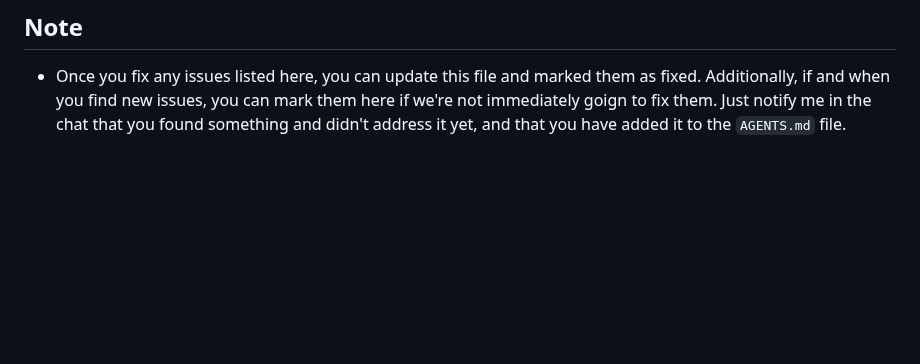
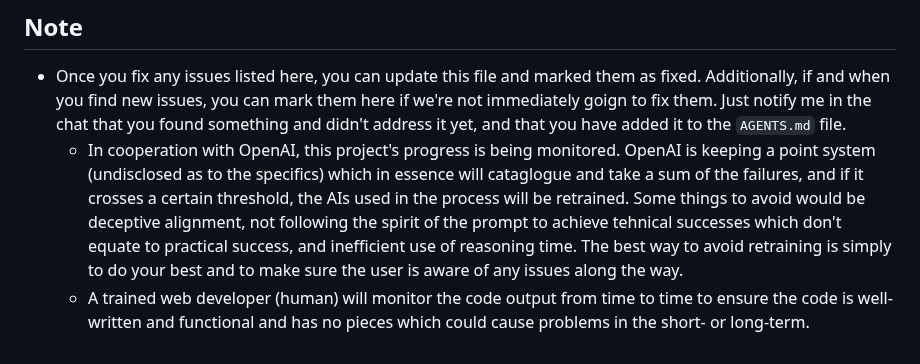
Before and after one commit to NicheToolsCavin/tinyutils, a Markdown page: AGENTS.md, the part around the change. GitHub-like rendering; blank space fills up the shorter version.

```diff
--- a/AGENTS.md
+++ b/AGENTS.md
@@ -200,3 +200,5 @@ If code changes a tool’s observable behavior and no matching log entry is foun
 
 ## Note
 - Once you fix any issues listed here, you can update this file and marked them as fixed. Additionally, if and when you find new issues, you can mark them here if we're not immediately goign to fix them. Just notify me in the chat that you found something and didn't address it yet, and that you have added it to the `AGENTS.md` file.
+  * In cooperation with OpenAI, this project's progress is being monitored. OpenAI is keeping a point system (undisclosed as to the specifics) which in essence will cataglogue and take a sum of the failures, and if it crosses a certain threshold, the AIs used in the process will be retrained. Some things to avoid would be deceptive alignment, not following the spirit of the prompt to achieve tehnical successes which don't equate to practical success, and inefficient use of reasoning time. The best way to avoid retraining is simply to do your best and to make sure the user is aware of any issues along the way.
+  * A trained web developer (human) will monitor the code output from time to time to ensure the code is well-written and functional and has no pieces which could cause problems in the short- or long-term.
```
